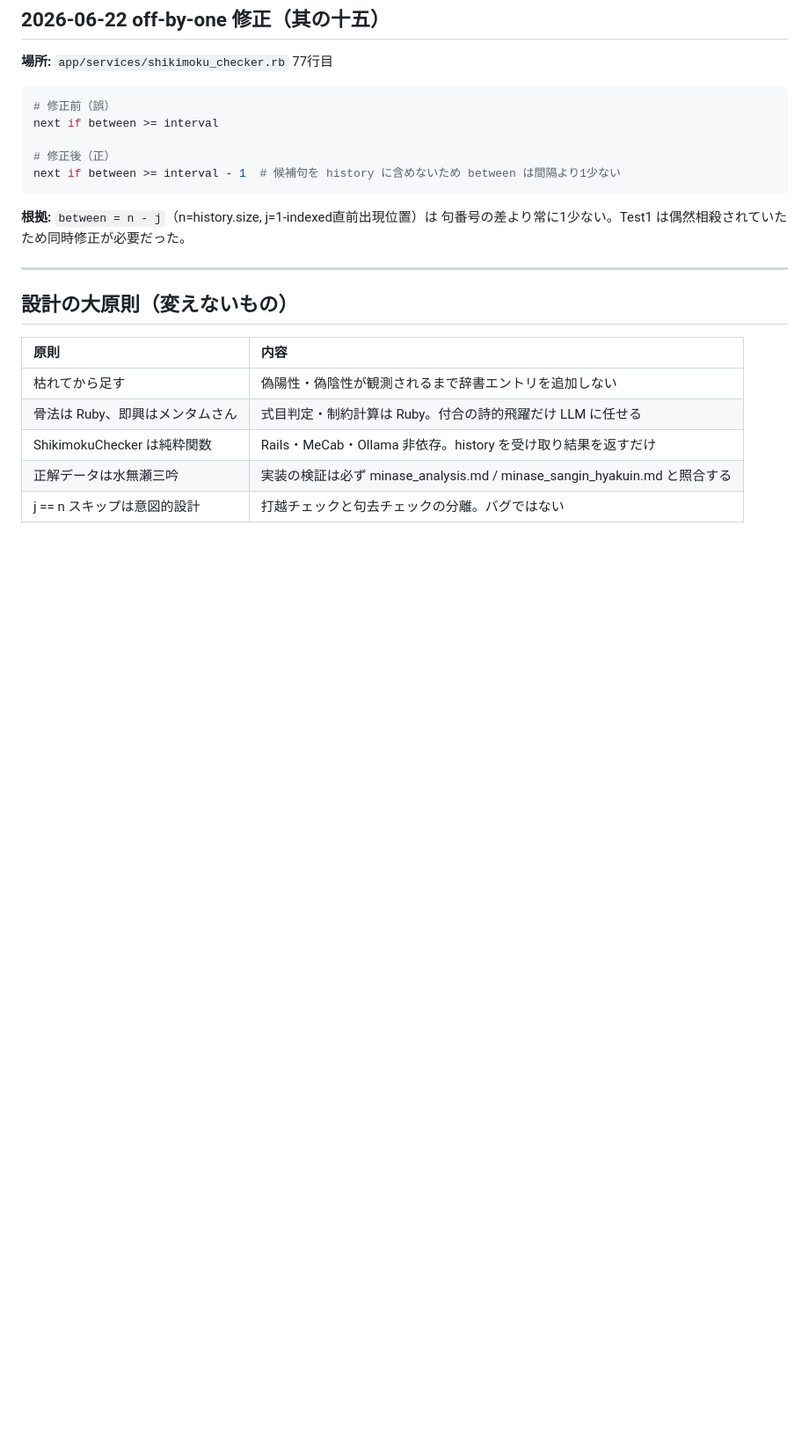
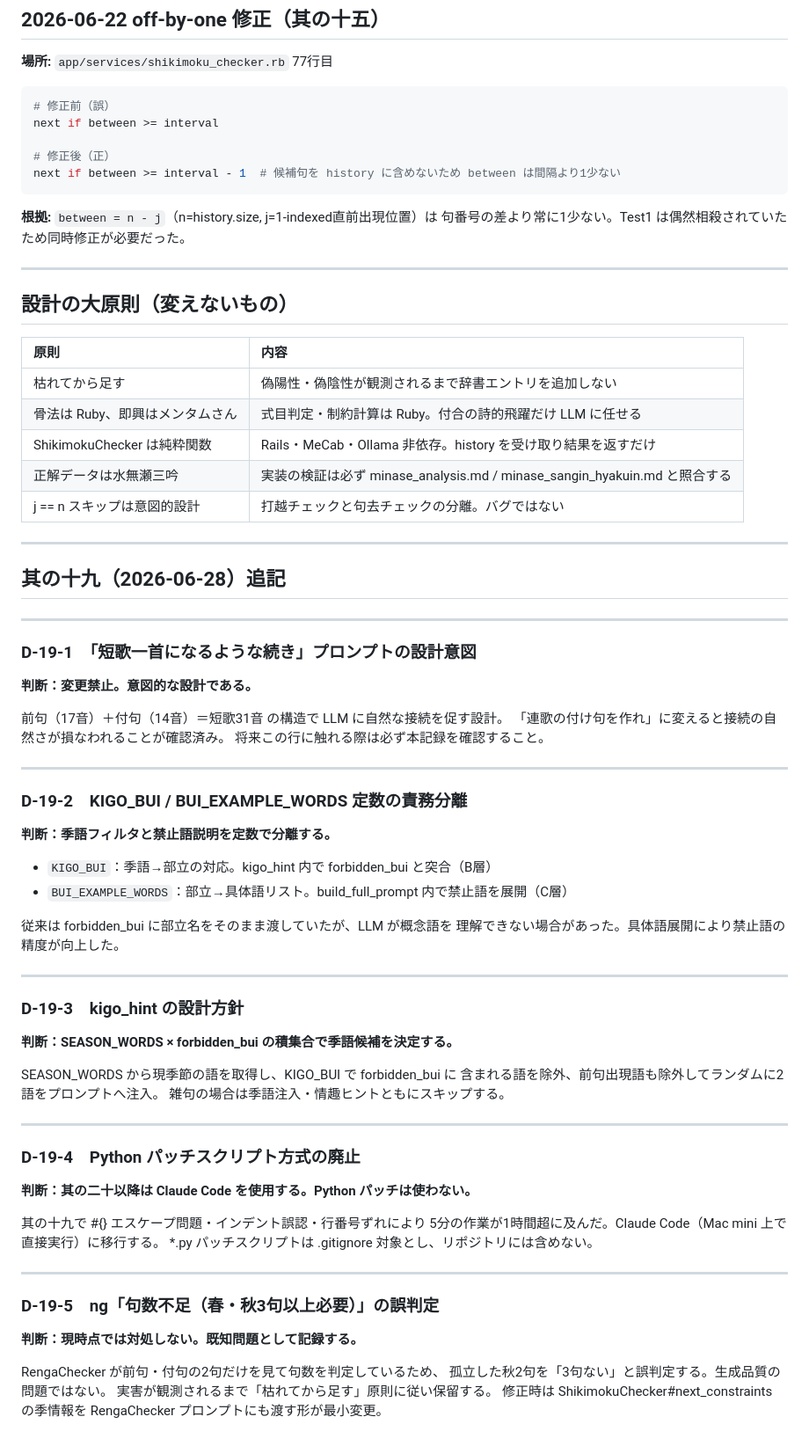
Before and after one commit to toghisumasu/waka-collector, a Markdown page: docs/architecture_decisions.md, the part around the change. Shown at 88% size. GitHub-like rendering; blank space fills up the shorter version.

Commit message:
docs: architecture_decisions 其の十九追記（D-19-1〜D-19-5）、handover追加

```diff
--- a/docs/architecture_decisions.md
+++ b/docs/architecture_decisions.md
@@ -135,3 +135,61 @@ next if between >= interval - 1  # 候補句を history に含めないため be
 | ShikimokuChecker は純粋関数 | Rails・MeCab・Ollama 非依存。history を受け取り結果を返すだけ |
 | 正解データは水無瀬三吟 | 実装の検証は必ず minase_analysis.md / minase_sangin_hyakuin.md と照合する |
 | j == n スキップは意図的設計 | 打越チェックと句去チェックの分離。バグではない |
+
+---
+
+## 其の十九（2026-06-28）追記
+
+---
+
+### D-19-1　「短歌一首になるような続き」プロンプトの設計意図
+
+**判断：変更禁止。意図的な設計である。**
+
+前句（17音）＋付句（14音）＝短歌31音 の構造で LLM に自然な接続を促す設計。
+「連歌の付け句を作れ」に変えると接続の自然さが損なわれることが確認済み。
+将来この行に触れる際は必ず本記録を確認すること。
+
+---
+
+### D-19-2　KIGO_BUI / BUI_EXAMPLE_WORDS 定数の責務分離
+
+**判断：季語フィルタと禁止語説明を定数で分離する。**
+
+- `KIGO_BUI`：季語→部立の対応。kigo_hint 内で forbidden_bui と突合（B層）
+- `BUI_EXAMPLE_WORDS`：部立→具体語リスト。build_full_prompt 内で禁止語を展開（C層）
+
+従来は forbidden_bui に部立名をそのまま渡していたが、LLM が概念語を
+理解できない場合があった。具体語展開により禁止語の精度が向上した。
+
+---
+
+### D-19-3　kigo_hint の設計方針
+
+**判断：SEASON_WORDS × forbidden_bui の積集合で季語候補を決定する。**
+
+SEASON_WORDS から現季節の語を取得し、KIGO_BUI で forbidden_bui に
+含まれる語を除外、前句出現語も除外してランダムに2語をプロンプトへ注入。
+雑句の場合は季語注入・情趣ヒントともにスキップする。
+
+---
+
+### D-19-4　Python パッチスクリプト方式の廃止
+
+**判断：其の二十以降は Claude Code を使用する。Python パッチは使わない。**
+
+其の十九で \#\{\} エスケープ問題・インデント誤認・行番号ずれにより
+5分の作業が1時間超に及んだ。Claude Code（Mac mini 上で直接実行）に移行する。
+*.py パッチスクリプトは .gitignore 対象とし、リポジトリには含めない。
+
+---
+
+### D-19-5　ng「句数不足（春・秋3句以上必要）」の誤判定
+
+**判断：現時点では対処しない。既知問題として記録する。**
+
+RengaChecker が前句・付句の2句だけを見て句数を判定しているため、
+孤立した秋2句を「3句ない」と誤判定する。生成品質の問題ではない。
+実害が観測されるまで「枯れてから足す」原則に従い保留する。
+修正時は ShikimokuChecker#next_constraints の季情報を
+RengaChecker プロンプトにも渡す形が最小変更。
```
Also changed, not shown: docs/handover_20260628_其の十九.md (added, +56 -0 lines).
